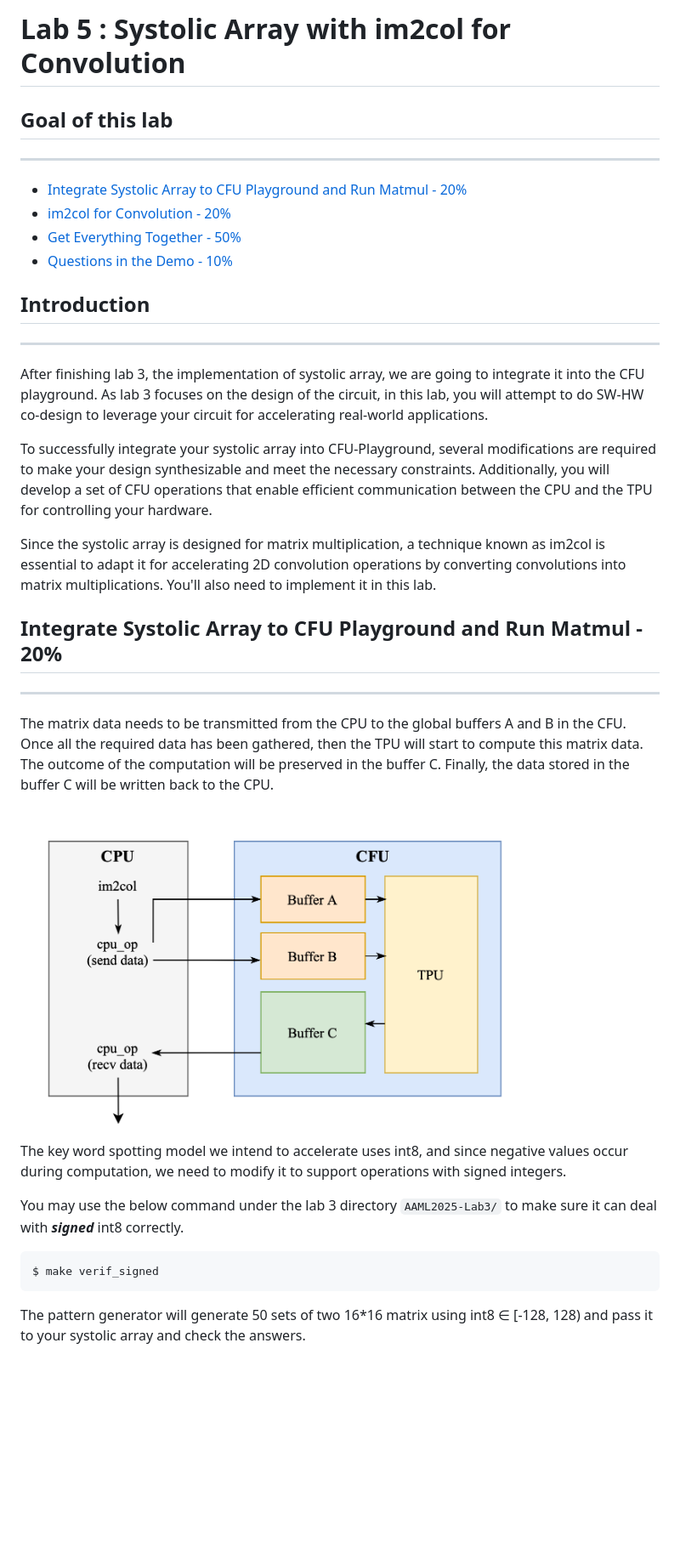
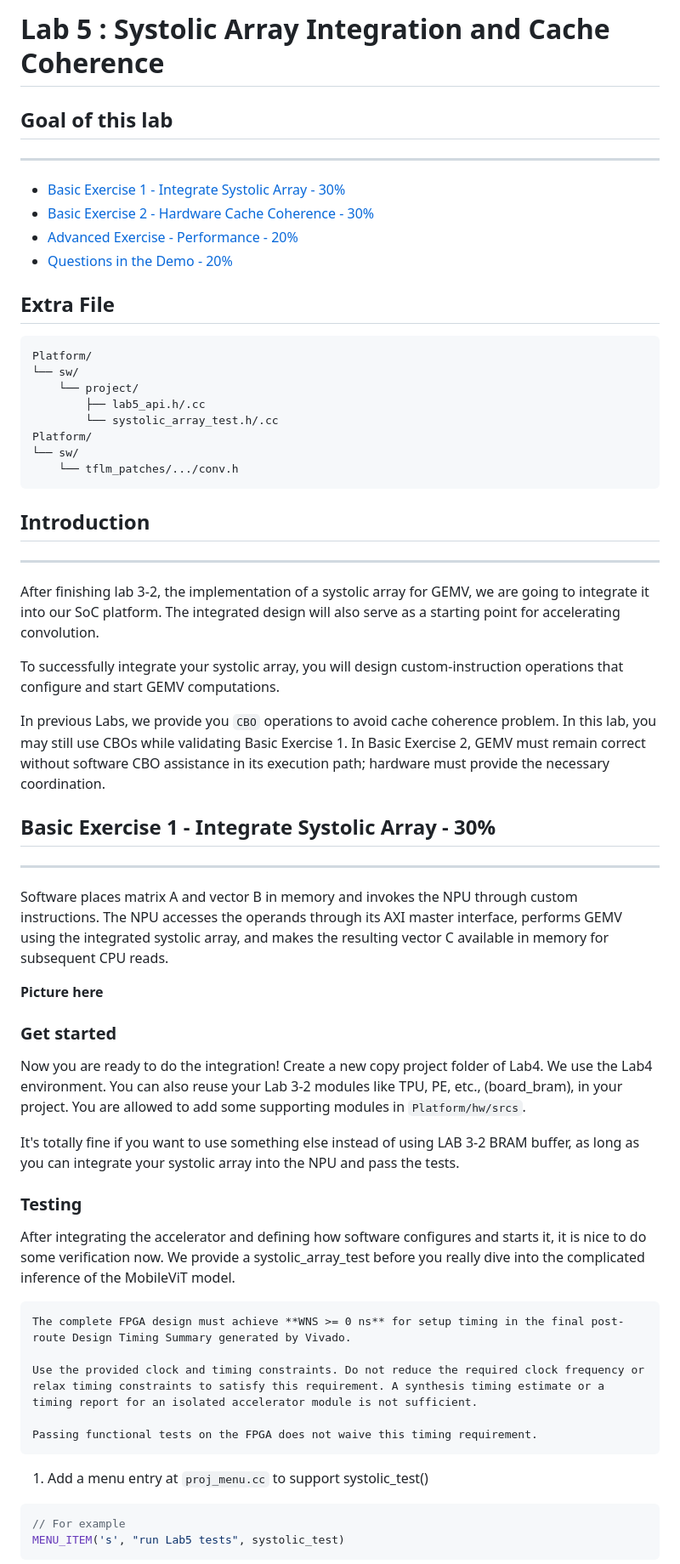
Before and after one commit to nycu-caslab/AAML2026, a Markdown page: labs/lab_5.md, the part around one of its changes. Shown at 85% size. Rendered like a GitHub page; pictures changed too: labs/images/lab5/block_diagram.png; blank space fills up the shorter version.

````diff
--- a/labs/lab_5.md
+++ b/labs/lab_5.md
@@ -1,33 +1,68 @@
-# Lab 5 : Systolic Array with im2col for Convolution
+# Lab 5 : Systolic Array Integration and Cache Coherence
 
 
 ## Goal of this lab
 ---
-- [Integrate Systolic Array to CFU Playground and Run Matmul - 20%](#integrate-systolic-array-to-cfu-playground-and-run-matmul-20)
-- [im2col for Convolution - 20%](#im2col-for-convolution-20)
-- [Get Everything Together - 50%](#get-everything-together-50)
-- [Questions in the Demo - 10%](#questions-in-the-demo-10)
+- [Basic Exercise 1 - Integrate Systolic Array - 30%](#basic-exercise-1-integrate-systolic-array-30)
+- [Basic Exercise 2 - Hardware Cache Coherence - 30%](#basic-exercise-2-hardware-cache-coherence-30)
+- [Advanced Exercise - Performance - 20%](#advanced-exercise-performance-20)
+- [Questions in the Demo - 20%](#questions-in-the-demo-20)
+
+## Extra File
+```text
+Platform/
+└── sw/
+    └── project/
+        ├── lab5_api.h/.cc
+        └── systolic_array_test.h/.cc
+Platform/
+└── sw/
+    └── tflm_patches/.../conv.h
+```
 
 ## Introduction
 ---
-After finishing lab 3, the implementation of systolic array, we are going to integrate it into the CFU playground. As lab 3 focuses on the design of the circuit, in this lab, you will attempt to do SW-HW co-design to leverage your circuit for accelerating real-world applications.
+After finishing lab 3-2, the implementation of a systolic array for GEMV, we are going to integrate it into our SoC platform. The integrated design will also serve as a starting point for accelerating convolution.
 
-To successfully integrate your systolic array into CFU-Playground, several modifications are required to make your design synthesizable and meet the necessary constraints. Additionally, you will develop a set of CFU operations that enable efficient communication between the CPU and the TPU for controlling your hardware.
+To successfully integrate your systolic array, you will design custom-instruction operations that configure and start GEMV computations.
 
-Since the systolic array is designed for matrix multiplication, a technique known as im2col is essential to adapt it for accelerating 2D convolution operations by converting convolutions into matrix multiplications. You'll also need to implement it in this lab.
+In previous Labs, we provide you `CBO` operations to avoid cache coherence problem. In this lab, you may still use CBOs while validating Basic Exercise 1. In Basic Exercise 2, GEMV must remain correct without software CBO assistance in its execution path; hardware must provide the necessary coordination.
 
-## Integrate Systolic Array to CFU Playground and Run Matmul - 20%
+## Basic Exercise 1 - Integrate Systolic Array - 30%
 ---
 
-The matrix data needs to be transmitted from the CPU to the global buffers A and B in the CFU. Once all the required data has been gathered, then the TPU will start to compute this matrix data. The outcome of the computation will be preserved in the buffer C. Finally, the data stored in the buffer C will be written back to the CPU.
+Software places matrix A and vector B in memory and invokes the NPU through custom instructions. The NPU accesses the operands through its AXI master interface, performs GEMV using the integrated systolic array, and makes the resulting vector C available in memory for subsequent CPU reads.
+<!-- <img src="images/lab5/block_diagram_axi.png" width="600px"> -->
+**Picture here**
 
-<img src="images/lab5/block_diagram.png" width="600px">
-
-
-The key word spotting model we intend to accelerate uses int8, and since negative values occur during computation, we need to modify it to support operations with signed integers.
+<!-- The key word spotting model we intend to accelerate uses int8, and since negative values occur during computation, we need to modify it to support operations with signed integers.
 
 You may use the below command under the lab 3 directory `AAML2025-Lab3/` to make sure it can deal with ***signed*** int8 correctly.
 ```
 $ make verif_signed
 ```
-The pattern generator will generate 50 sets of two 16*16 matrix using int8 ∈ [-128, 128) and pass it to your systolic array and check the answers.
+The pattern generator will generate 50 sets of two 16*16 matrix using int8 ∈ [-128, 128) and pass it to your systolic array and check the answers. -->
+### Get started
+Now you are ready to do the integration! Create a new copy project folder of Lab4. We use the Lab4 environment. You can also reuse your Lab 3-2 modules like TPU, PE, etc., (board_bram), in your project. You are allowed to add some supporting modules in `Platform/hw/srcs`.
+
+<!-- As shown in the block diagram, we will also be intergrating global buffer A, B and C into the CFU, we have provide a global buffer that utilises the BRAM resources of the FPGA instead of flip-flop, **please mind that this buffer does not have an async reset**.
+```{important}
+ [global_buffer_bram.v](https://raw.githubusercontent.com/nycu-caslab/AAML2025/refs/heads/main/lab5_util/global_buffer_bram.v) for the global buffer using BRAM and the example to instantiates it. -->
+
+It's totally fine if you want to use something else instead of using LAB 3-2 BRAM buffer, as long as you can integrate your systolic array into the NPU and pass the tests.
+
+### Testing
+After integrating the accelerator and defining how software configures and starts it, it is nice to do some verification now. We provide a systolic_array_test before you really dive into the complicated inference of the MobileViT model.
+```{important}
+The complete FPGA design must achieve **WNS >= 0 ns** for setup timing in the final post-route Design Timing Summary generated by Vivado.
+
+Use the provided clock and timing constraints. Do not reduce the required clock frequency or relax timing constraints to satisfy this requirement. A synthesis timing estimate or a timing report for an isolated accelerator module is not sufficient.
+
+Passing functional tests on the FPGA does not waive this timing requirement.
+```
+1. Add a menu entry at `proj_menu.cc` to support systolic_test()
+```c++
+// For example
+MENU_ITEM('s', "run Lab5 tests", systolic_test)
+```
+
````
Also changed, not shown: other parts of labs/lab_5.md (+58 -217 lines), labs/images/lab5/block_diagram_axi.png (added), labs/images/lab5/sa_test_result.png (added).
